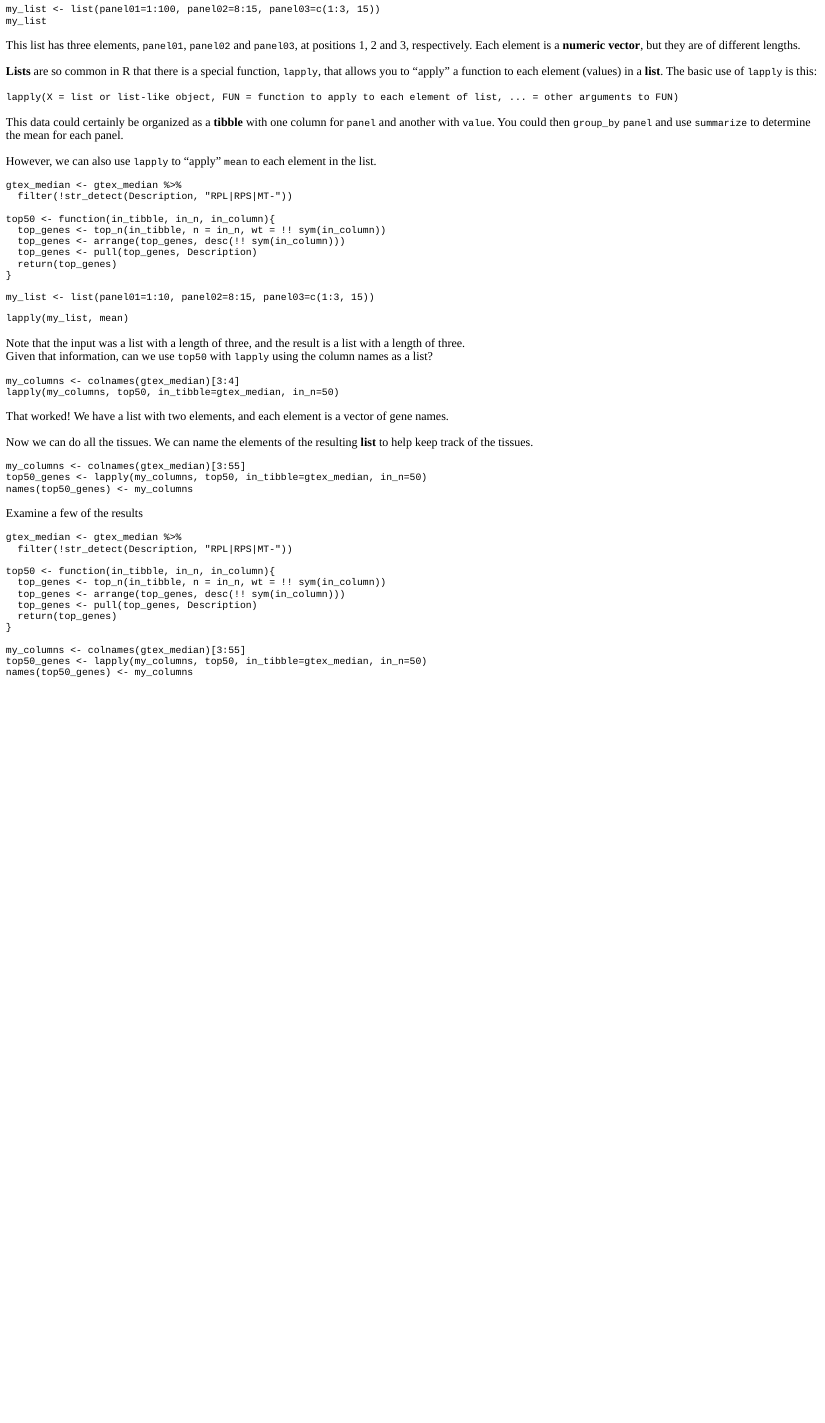
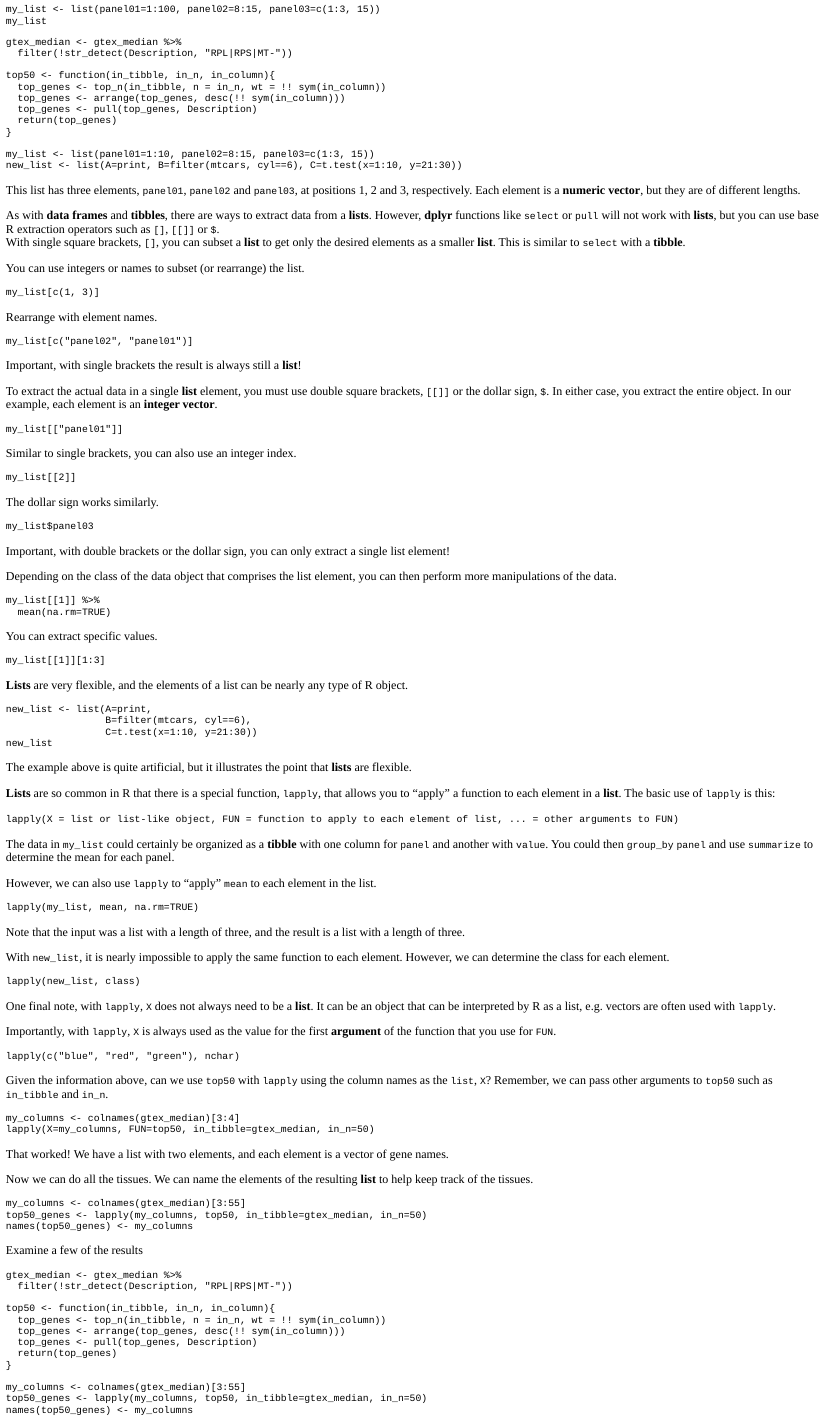
Before and after one commit to pepascuzzi/tutorialsPascuzziPE, an R Markdown document (inst/tutorials/T08_UsingLapply/Tutorial08_UsingLapply.Rmd): the page in a window 1100 px wide, from 3220 px down. The pictures show the output file inst/tutorials/T08_UsingLapply/Tutorial08_UsingLapply.html that the author committed with the source, opened offline.

Commit message:
added more info on lists

````diff
--- a/inst/tutorials/T08_UsingLapply/Tutorial08_UsingLapply.Rmd
+++ b/inst/tutorials/T08_UsingLapply/Tutorial08_UsingLapply.Rmd
@@ -234,16 +234,6 @@ my_list <- list(panel01=1:100, panel02=8:15, panel03=c(1:3, 15))
 my_list
 ```
 
-This list has three elements, `panel01`, `panel02` and `panel03`, at positions 1, 2 and 3, respectively.  Each element is a **numeric vector**, but they are of different lengths.
-
-**Lists** are so common in R that there is a special function, `lapply`, that allows you to "apply" a function to each element (values) in a **list**.  The basic use of `lapply` is this:
-
-`lapply(X = list or list-like object, FUN = function to apply to each element of list, ... = other arguments to FUN)`
-
-This data could certainly be organized as a **tibble** with one column for `panel` and another with `value`.  You could then `group_by` `panel` and use `summarize` to determine the mean for each panel.
-
-However, we can also use `lapply` to "apply" `mean` to each element in the list.
-
 ```{r prepare-prep04, include=FALSE}
 gtex_median <- gtex_median %>%
   filter(!str_detect(Description, "RPL|RPS|MT-"))
@@ -256,18 +246,105 @@ top50 <- function(in_tibble, in_n, in_column){
 }
 
 my_list <- list(panel01=1:10, panel02=8:15, panel03=c(1:3, 15))
+new_list <- list(A=print, B=filter(mtcars, cyl==6), C=t.test(x=1:10, y=21:30))
 ```
 
+This list has three elements, `panel01`, `panel02` and `panel03`, at positions 1, 2 and 3, respectively.  Each element is a **numeric vector**, but they are of different lengths.
+
+As with **data frames** and **tibbles**, there are ways to extract data from a **lists**.  However, **dplyr** functions like `select` or `pull` will not work with **lists**, but you can use base R extraction operators such as `[]`, `[[]]` or `$`.
+With single square brackets, `[]`, you can subset a **list** to get only the desired elements as a smaller **list**.  This is similar to `select` with a **tibble**.
+
+You can use integers or names to subset (or rearrange) the list.
+
+```{r chunk12a, exercise=TRUE, exercise.startover=TRUE, exercise.setup="prepare-prep04"}
+my_list[c(1, 3)]
+```
+
+Rearrange with element names.
+
+```{r chunk12b, exercise=TRUE, exercise.startover=TRUE, exercise.setup="prepare-prep04"}
+my_list[c("panel02", "panel01")]
+```
+
+Important, with single brackets the result is always still a **list**!
+
+To extract the actual data in a single **list** element, you must use double square brackets, `[[]]` or the dollar sign, `$`.  In either case, you extract the entire object.  In our example, each element is an **integer vector**.
+
+```{r chunk12c, exercise=TRUE, exercise.startover=TRUE, exercise.setup="prepare-prep04"}
+my_list[["panel01"]]
+```
+
+Similar to single brackets, you can also use an integer index.
+
+```{r chunk12d, exercise=TRUE, exercise.startover=TRUE, exercise.setup="prepare-prep04"}
+my_list[[2]]
+```
+
+The dollar sign works similarly.
+
+```{r chunk12e, exercise=TRUE, exercise.startover=TRUE, exercise.setup="prepare-prep04"}
+my_list$panel03
+```
+
+Important, with double brackets or the dollar sign, you can only extract a single list element!
+
+Depending on the class of the data object that comprises the list element, you can then perform more manipulations of the data.
+
+```{r chunk12f, exercise=TRUE, exercise.startover=TRUE, exercise.setup="prepare-prep04"}
+my_list[[1]] %>%
+  mean(na.rm=TRUE)
+```
+
+You can extract specific values.
+
+```{r chunk12g, exercise=TRUE, exercise.startover=TRUE, exercise.setup="prepare-prep04"}
+my_list[[1]][1:3]
+```
+
+**Lists** are very flexible, and the elements of a list can be nearly any type of R object.
+
+```{r chunk12h, exercise=TRUE, exercise.startover=TRUE, exercise.setup="prepare-prep04"}
+new_list <- list(A=print,
+                 B=filter(mtcars, cyl==6),
+                 C=t.test(x=1:10, y=21:30))
+new_list
+```
+
+The example above is quite artificial, but it illustrates the point that **lists** are flexible.
+
+**Lists** are so common in R that there is a special function, `lapply`, that allows you to "apply" a function to each element in a **list**.  The basic use of `lapply` is this:
+
+`lapply(X = list or list-like object, FUN = function to apply to each element of list, ... = other arguments to FUN)`
+
+The data in `my_list` could certainly be organized as a **tibble** with one column for `panel` and another with `value`.  You could then `group_by` `panel` and use `summarize` to determine the mean for each panel.
+
+However, we can also use `lapply` to "apply" `mean` to each element in the list.
+
 ```{r chunk13, exercise=TRUE, exercise.startover=TRUE, exercise.setup="prepare-prep04"}
-lapply(my_list, mean)
+lapply(my_list, mean, na.rm=TRUE)
 ```
 
 Note that the input was a list with a length of three, and the result is a list with a length of three.
-Given that information, can we use `top50` with `lapply` using the column names as a list?
+
+With `new_list`, it is nearly impossible to apply the same function to each element.  However, we can determine the class for each element.
+
+```{r chunk13a, exercise=TRUE, exercise.startover=TRUE, exercise.setup="prepare-prep04"}
+lapply(new_list, class)
+```
+
+One final note, with `lapply`, `X` does not always need to be a **list**.  It can be an object that can be interpreted by R as a list, e.g. vectors are often used with `lapply`.
+
+Importantly, with `lapply`, `X` is always used as the value for the first **argument** of the function that you use for `FUN`.
+
+```{r chunk13b, exercise=TRUE, exercise.startover=TRUE, exercise.setup="prepare-prep04"}
+lapply(c("blue", "red", "green"), nchar)
+```
+
+Given the information above, can we use `top50` with `lapply` using the column names as the `list`, `X`?  Remember, we can pass other arguments to `top50` such as `in_tibble` and `in_n`.
 
 ```{r chunk14, exercise=TRUE, exercise.startover=TRUE, exercise.setup="prepare-prep04"}
 my_columns <- colnames(gtex_median)[3:4]
-lapply(my_columns, top50, in_tibble=gtex_median, in_n=50)
+lapply(X=my_columns, FUN=top50, in_tibble=gtex_median, in_n=50)
 ```
 
 That worked!  We have a list with two elements, and each element is a vector of gene names.
````
Also changed, not shown: inst/tutorials/T08_UsingLapply/Tutorial08_UsingLapply.html.
